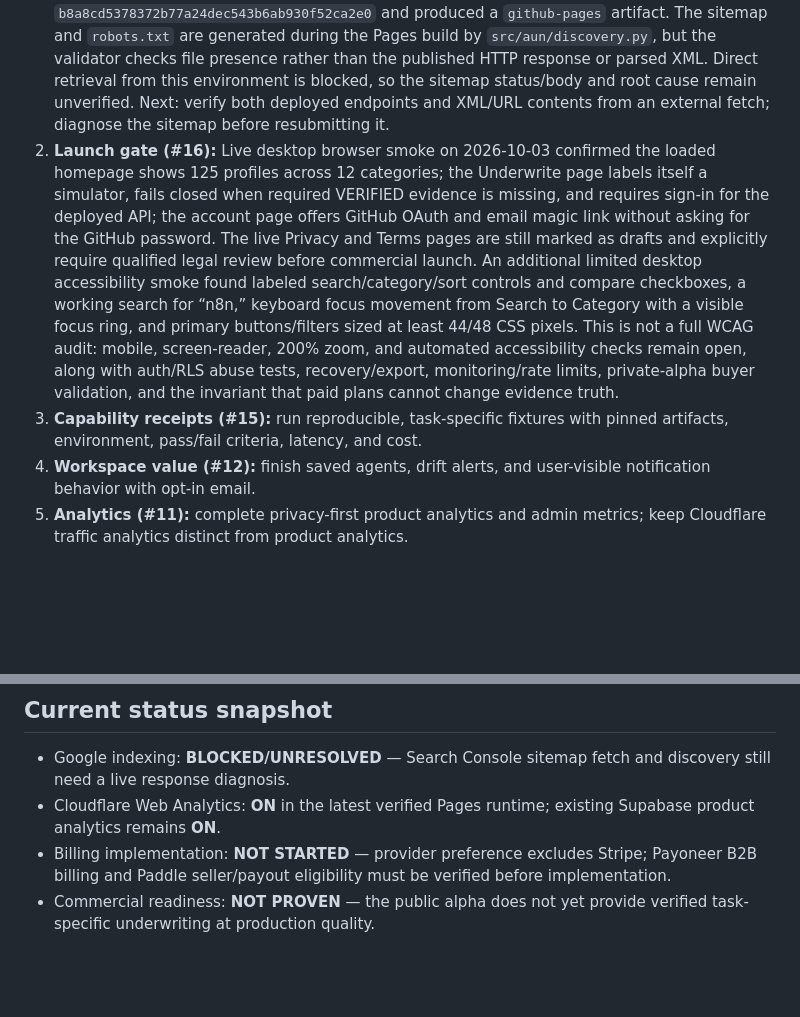
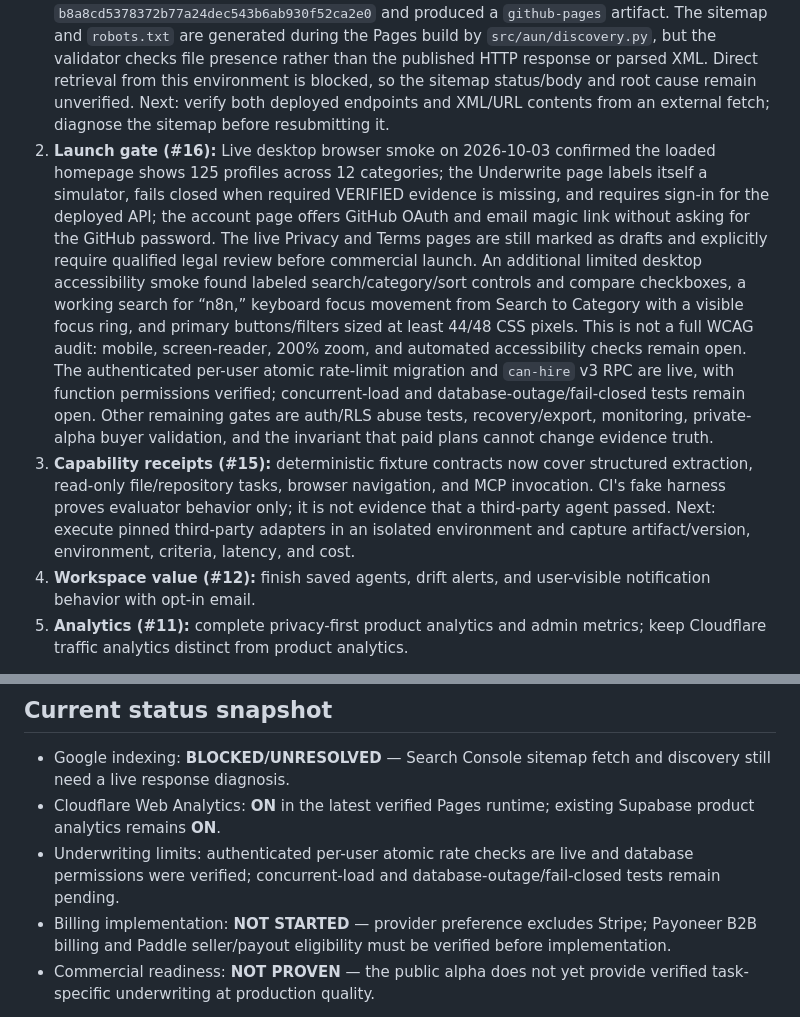
Before and after one commit to 2nedimucrs-by/agent-underwriting-network, a Markdown page: docs/AUN_PRODUCT_AND_REVENUE_PLAN.md, 2 parts joined by grey strips. Drawn GitHub-style; blank space fills up the shorter version.

Commit message:
docs: clarify live controls and pilot proof gates

```diff
--- a/docs/AUN_PRODUCT_AND_REVENUE_PLAN.md
+++ b/docs/AUN_PRODUCT_AND_REVENUE_PLAN.md
@@ -17,8 +17,8 @@ Product principles:
 ## Current launch gaps and order
 
 1. **Google discovery:** A live browser check on 2026-10-03 loaded the public homepage directory with 125 profiles and 12 categories. The initial URL Inspection result said “URL is unknown to Google” and showed no referring sitemap. A later live URL test (04:27 Turkey time) reported “URL is available to Google” and “Page can be indexed”; the subsequent indexing request was accepted and Google confirmed it was added to the priority crawl queue. This confirms fetchability for the homepage at test time, not that it has been indexed. The submitted `/sitemap.xml` still reports “Couldn't fetch,” zero discovered pages, and “Sitemap could not be read.” The Pages workflow (#185) succeeded on main `b8a8cd5378372b77a24dec543b6ab930f52ca2e0` and produced a `github-pages` artifact. The sitemap and `robots.txt` are generated during the Pages build by `src/aun/discovery.py`, but the validator checks file presence rather than the published HTTP response or parsed XML. Direct retrieval from this environment is blocked, so the sitemap status/body and root cause remain unverified. Next: verify both deployed endpoints and XML/URL contents from an external fetch; diagnose the sitemap before resubmitting it.
-2. **Launch gate (#16):** Live desktop browser smoke on 2026-10-03 confirmed the loaded homepage shows 125 profiles across 12 categories; the Underwrite page labels itself a simulator, fails closed when required VERIFIED evidence is missing, and requires sign-in for the deployed API; the account page offers GitHub OAuth and email magic link without asking for the GitHub password. The live Privacy and Terms pages are still marked as drafts and explicitly require qualified legal review before commercial launch. An additional limited desktop accessibility smoke found labeled search/category/sort controls and compare checkboxes, a working search for “n8n,” keyboard focus movement from Search to Category with a visible focus ring, and primary buttons/filters sized at least 44/48 CSS pixels. This is not a full WCAG audit: mobile, screen-reader, 200% zoom, and automated accessibility checks remain open, along with auth/RLS abuse tests, recovery/export, monitoring/rate limits, private-alpha buyer validation, and the invariant that paid plans cannot change evidence truth.
-3. **Capability receipts (#15):** run reproducible, task-specific fixtures with pinned artifacts, environment, pass/fail criteria, latency, and cost.
+2. **Launch gate (#16):** Live desktop browser smoke on 2026-10-03 confirmed the loaded homepage shows 125 profiles across 12 categories; the Underwrite page labels itself a simulator, fails closed when required VERIFIED evidence is missing, and requires sign-in for the deployed API; the account page offers GitHub OAuth and email magic link without asking for the GitHub password. The live Privacy and Terms pages are still marked as drafts and explicitly require qualified legal review before commercial launch. An additional limited desktop accessibility smoke found labeled search/category/sort controls and compare checkboxes, a working search for “n8n,” keyboard focus movement from Search to Category with a visible focus ring, and primary buttons/filters sized at least 44/48 CSS pixels. This is not a full WCAG audit: mobile, screen-reader, 200% zoom, and automated accessibility checks remain open. The authenticated per-user atomic rate-limit migration and `can-hire` v3 RPC are live, with function permissions verified; concurrent-load and database-outage/fail-closed tests remain open. Other remaining gates are auth/RLS abuse tests, recovery/export, monitoring, private-alpha buyer validation, and the invariant that paid plans cannot change evidence truth.
+3. **Capability receipts (#15):** deterministic fixture contracts now cover structured extraction, read-only file/repository tasks, browser navigation, and MCP invocation. CI's fake harness proves evaluator behavior only; it is not evidence that a third-party agent passed. Next: execute pinned third-party adapters in an isolated environment and capture artifact/version, environment, criteria, latency, and cost.
 4. **Workspace value (#12):** finish saved agents, drift alerts, and user-visible notification behavior with opt-in email.
 5. **Analytics (#11):** complete privacy-first product analytics and admin metrics; keep Cloudflare traffic analytics distinct from product analytics.
 
@@ -84,6 +84,7 @@ Payment-provider preference: Stripe is excluded at the founder's request. This p
 
 - Google indexing: **BLOCKED/UNRESOLVED** — Search Console sitemap fetch and discovery still need a live response diagnosis.
 - Cloudflare Web Analytics: **ON** in the latest verified Pages runtime; existing Supabase product analytics remains **ON**.
+- Underwriting limits: authenticated per-user atomic rate checks are live and database permissions were verified; concurrent-load and database-outage/fail-closed tests remain pending.
 - Billing implementation: **NOT STARTED** — provider preference excludes Stripe; Payoneer B2B billing and Paddle seller/payout eligibility must be verified before implementation.
 - Commercial readiness: **NOT PROVEN** — the public alpha does not yet provide verified task-specific underwriting at production quality.
 
```
